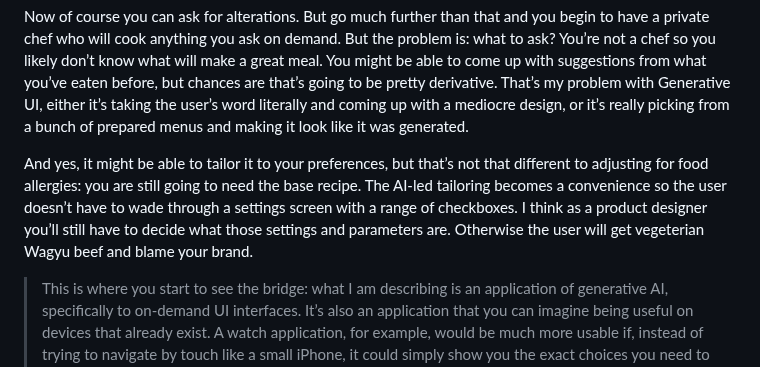
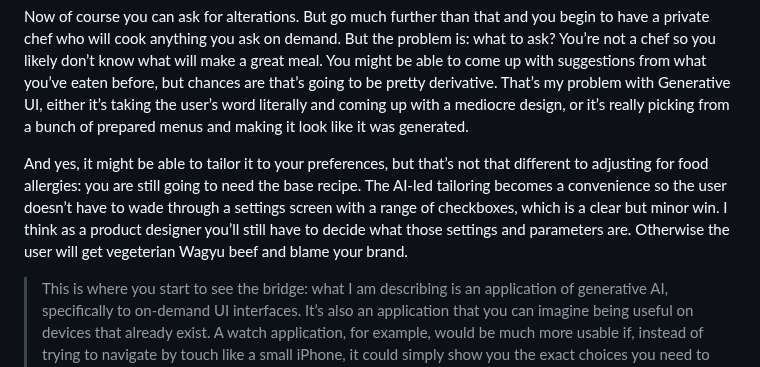
Before and after one commit to RoyalIcing/RoyalIcing, a Markdown page: 2024/generative-ui-vs-curated-ui.md, the part around the change. GitHub-like rendering.

Commit message:
edit: clear but minor win

```diff
--- a/2024/generative-ui-vs-curated-ui.md
+++ b/2024/generative-ui-vs-curated-ui.md
@@ -22,7 +22,7 @@ You don’t go to a French restaurant and ask for sushi. You don’t instruct th
 
 Now of course you can ask for alterations. But go much further than that and you begin to have a private chef who will cook anything you ask on demand. But the problem is: what to ask? You’re not a chef so you likely don’t know what will make a great meal. You might be able to come up with suggestions from what you’ve eaten before, but chances are that’s going to be pretty derivative. That’s my problem with Generative UI, either it’s taking the user’s word literally and coming up with a mediocre design, or it’s really picking from a bunch of prepared menus and making it look like it was generated.
 
-And yes, it might be able to tailor it to your preferences, but that’s not that different to adjusting for food allergies: you are still going to need the base recipe. The AI-led tailoring becomes a convenience so the user doesn’t have to wade through a settings screen with a range of checkboxes. I think as a product designer you’ll still have to decide what those settings and parameters are. Otherwise the user will get vegeterian Wagyu beef and blame your brand.
+And yes, it might be able to tailor it to your preferences, but that’s not that different to adjusting for food allergies: you are still going to need the base recipe. The AI-led tailoring becomes a convenience so the user doesn’t have to wade through a settings screen with a range of checkboxes, which is a clear but minor win. I think as a product designer you’ll still have to decide what those settings and parameters are. Otherwise the user will get vegeterian Wagyu beef and blame your brand.
 
 > This is where you start to see the bridge: what I am describing is an application of generative AI, specifically to on-demand UI interfaces. It’s also an application that you can imagine being useful on devices that already exist. A watch application, for example, would be much more usable if, instead of trying to navigate by touch like a small iPhone, it could simply show you the exact choices you need to make at a specific moment in time.
 
```
